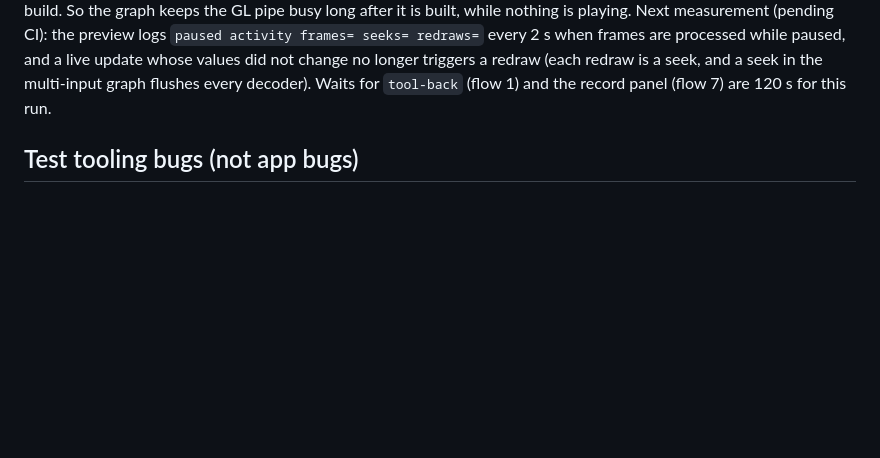
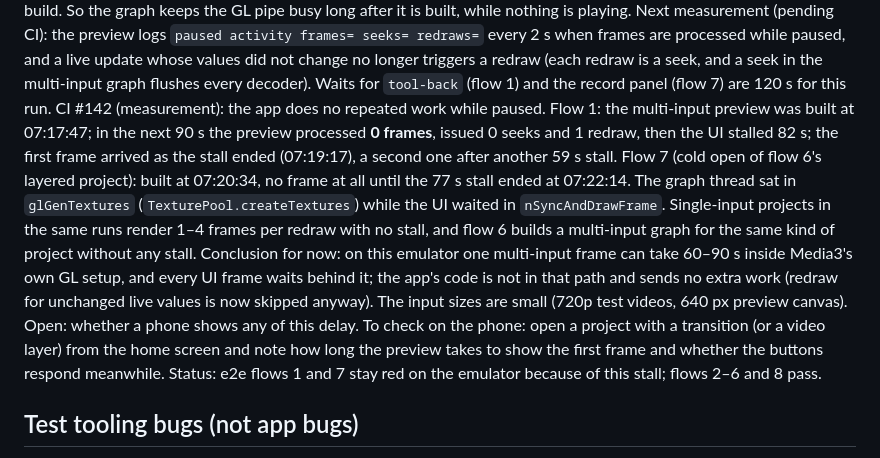
Before and after one commit to malatyabayhan5-jpg/ritim, a Markdown page: replica/bugs.md, the part around the change. GitHub-like rendering; blank space fills up the shorter version.

Commit message:
docs: BUG-010 measurement — no app work while the multi-input preview stalls
CI #142: during the 77-82 s stalls the preview processed no frames and
issued no seeks or redraws; the first frame arrived as each stall ended,
with the video graph inside Media3's GL setup.

Co-Authored-By: Claude Opus 5.5 <noreply@anthropic.com>
Claude-Session: https://claude.ai/code/session_017x5Y1BvVZ6bxA1SSPr9VzL

```diff
--- a/replica/bugs.md
+++ b/replica/bugs.md
@@ -193,6 +193,21 @@ measurement (pending CI): the preview logs `paused activity frames= seeks= redra
 frames are processed while paused, and a live update whose values did not change no longer triggers
 a redraw (each redraw is a seek, and a seek in the multi-input graph flushes every decoder).
 Waits for `tool-back` (flow 1) and the record panel (flow 7) are 120 s for this run.
+CI #142 (measurement): the app does no repeated work while paused. Flow 1: the multi-input preview
+was built at 07:17:47; in the next 90 s the preview processed **0 frames**, issued 0 seeks and 1
+redraw, then the UI stalled 82 s; the first frame arrived as the stall ended (07:19:17), a second one
+after another 59 s stall. Flow 7 (cold open of flow 6's layered project): built at 07:20:34, no frame
+at all until the 77 s stall ended at 07:22:14. The graph thread sat in `glGenTextures`
+(`TexturePool.createTextures`) while the UI waited in `nSyncAndDrawFrame`. Single-input projects in the
+same runs render 1–4 frames per redraw with no stall, and flow 6 builds a multi-input graph for the
+same kind of project without any stall. Conclusion for now: on this emulator one multi-input frame
+can take 60–90 s inside Media3's own GL setup, and every UI frame waits behind it; the app's code is
+not in that path and sends no extra work (redraw for unchanged live values is now skipped anyway).
+The input sizes are small (720p test videos, 640 px preview canvas). Open: whether a phone shows any
+of this delay. To check on the phone: open a project with a transition (or a video layer) from the
+home screen and note how long the preview takes to show the first frame and whether the buttons
+respond meanwhile.
+Status: e2e flows 1 and 7 stay red on the emulator because of this stall; flows 2–6 and 8 pass.
 
 ## Test tooling bugs (not app bugs)
 
```
Also changed, not shown: replica/build-log.md (+1 -0 lines).
